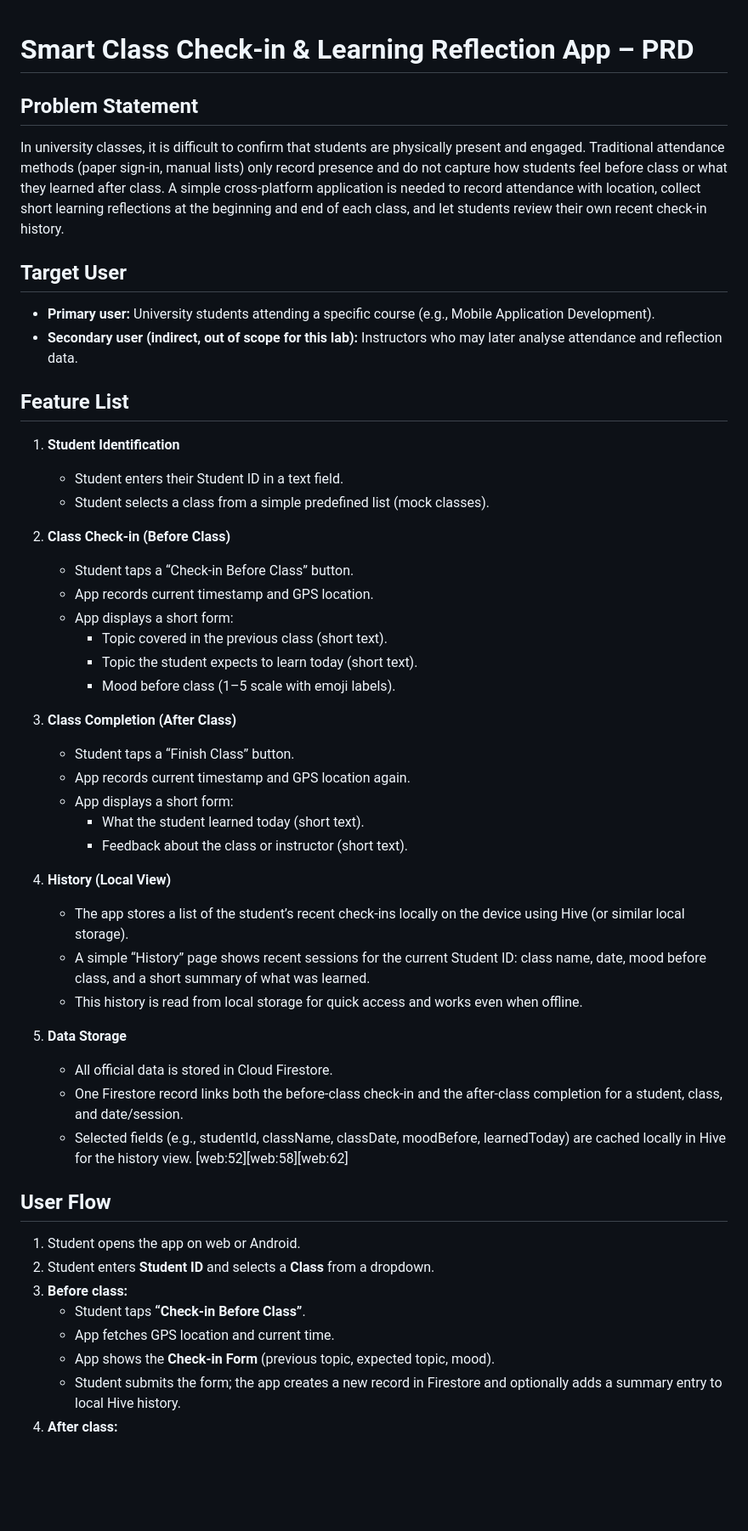
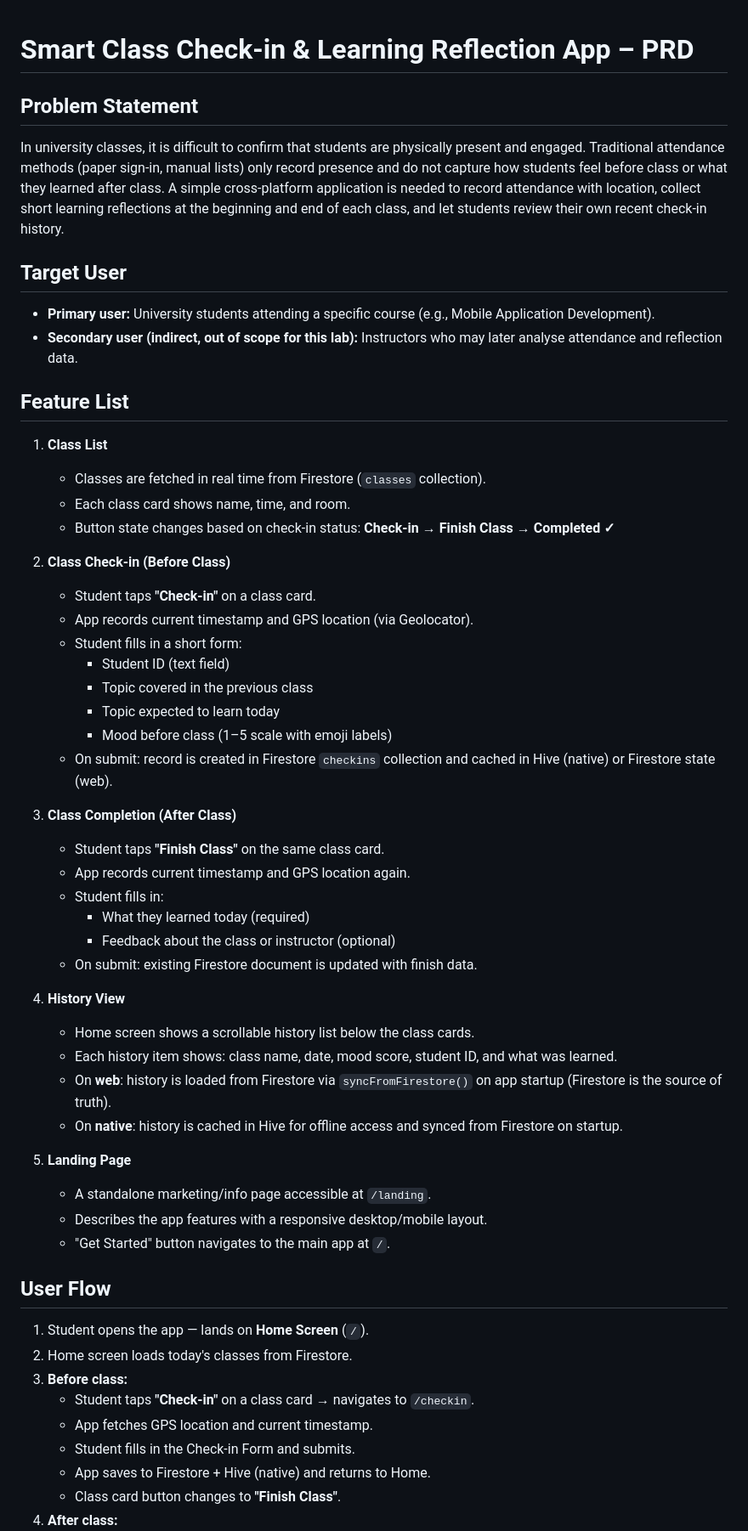
Before and after one commit to zwethu/lab-checkin-app, a Markdown page: prd.md, the part around one of its changes. Shown at 85% size. Drawn GitHub-style; blank space fills up the shorter version.

```diff
--- a/prd.md
+++ b/prd.md
@@ -1,53 +1,71 @@
-
 # Smart Class Check-in & Learning Reflection App – PRD
 
 ## Problem Statement
 
-In university classes, it is difficult to confirm that students are physically present and engaged. Traditional attendance methods (paper sign-in, manual lists) only record presence and do not capture how students feel before class or what they learned after class. A simple cross-platform application is needed to record attendance with location, collect short learning reflections at the beginning and end of each class, and let students review their own recent check-in history.
+In university classes, it is difficult to confirm that students are physically
+present and engaged. Traditional attendance methods (paper sign-in, manual
+lists) only record presence and do not capture how students feel before class
+or what they learned after class. A simple cross-platform application is needed
+to record attendance with location, collect short learning reflections at the
+beginning and end of each class, and let students review their own recent
+check-in history.
 
 ## Target User
 
-- **Primary user:** University students attending a specific course (e.g., Mobile Application Development).
-- **Secondary user (indirect, out of scope for this lab):** Instructors who may later analyse attendance and reflection data.
+- **Primary user:** University students attending a specific course
+  (e.g., Mobile Application Development).
+- **Secondary user (indirect, out of scope for this lab):** Instructors who
+  may later analyse attendance and reflection data.
 
 ## Feature List
 
-1. **Student Identification**
-   - Student enters their Student ID in a text field.
-   - Student selects a class from a simple predefined list (mock classes).
+1. **Class List**
+    - Classes are fetched in real time from Firestore (`classes` collection).
+    - Each class card shows name, time, and room.
+    - Button state changes based on check-in status:
+      **Check-in → Finish Class → Completed ✓**
 
 2. **Class Check-in (Before Class)**
-   - Student taps a “Check-in Before Class” button.
-   - App records current timestamp and GPS location.
-   - App displays a short form:
-     - Topic covered in the previous class (short text).
-     - Topic the student expects to learn today (short text).
-     - Mood before class (1–5 scale with emoji labels).
+    - Student taps **"Check-in"** on a class card.
+    - App records current timestamp and GPS location (via Geolocator).
+    - Student fills in a short form:
+        - Student ID (text field)
+        - Topic covered in the previous class
+        - Topic expected to learn today
+        - Mood before class (1–5 scale with emoji labels)
+    - On submit: record is created in Firestore `checkins` collection and
+      cached in Hive (native) or Firestore state (web).
 
 3. **Class Completion (After Class)**
-   - Student taps a “Finish Class” button.
-   - App records current timestamp and GPS location again.
-   - App displays a short form:
-     - What the student learned today (short text).
-     - Feedback about the class or instructor (short text).
+    - Student taps **"Finish Class"** on the same class card.
+    - App records current timestamp and GPS location again.
+    - Student fills in:
+        - What they learned today (required)
+        - Feedback about the class or instructor (optional)
+    - On submit: existing Firestore document is updated with finish data.
 
-4. **History (Local View)**
-   - The app stores a list of the student’s recent check-ins locally on the device using Hive (or similar local storage).
-   - A simple “History” page shows recent sessions for the current Student ID: class name, date, mood before class, and a short summary of what was learned.
-   - This history is read from local storage for quick access and works even when offline.
+4. **History View**
+    - Home screen shows a scrollable history list below the class cards.
+    - Each history item shows: class name, date, mood score, student ID,
+      and what was learned.
+    - On **web**: history is loaded from Firestore via `syncFromFirestore()`
+      on app startup (Firestore is the source of truth).
+    - On **native**: history is cached in Hive for offline access and synced
+      from Firestore on startup.
 
-5. **Data Storage**
-   - All official data is stored in Cloud Firestore.
-   - One Firestore record links both the before-class check-in and the after-class completion for a student, class, and date/session.
-   - Selected fields (e.g., studentId, className, classDate, moodBefore, learnedToday) are cached locally in Hive for the history view. [web:52][web:58][web:62]
+5. **Landing Page**
+    - A standalone marketing/info page accessible at `/landing`.
+    - Describes the app features with a responsive desktop/mobile layout.
+    - "Get Started" button navigates to the main app at `/`.
 
 ## User Flow
 
-1. Student opens the app on web or Android.
-2. Student enters **Student ID** and selects a **Class** from a dropdown.
+1. Student opens the app — lands on **Home Screen** (`/`).
+2. Home screen loads today's classes from Firestore.
 3. **Before class:**
-   - Student taps **“Check-in Before Class”**.
-   - App fetches GPS location and current time.
-   - App shows the **Check-in Form** (previous topic, expected topic, mood).
-   - Student submits the form; the app creates a new record in Firestore and optionally adds a summary entry to local Hive history.
+    - Student taps **"Check-in"** on a class card → navigates to `/checkin`.
+    - App fetches GPS location and current timestamp.
+    - Student fills in the Check-in Form and submits.
+    - App saves to Firestore + Hive (native) and returns to Home.
+    - Class card button changes to **"Finish Class"**.
 4. **After class:**
```
Also changed, not shown: other parts of prd.md (+61 -43 lines), AI_usage_report.md (added, +32 -0 lines).
